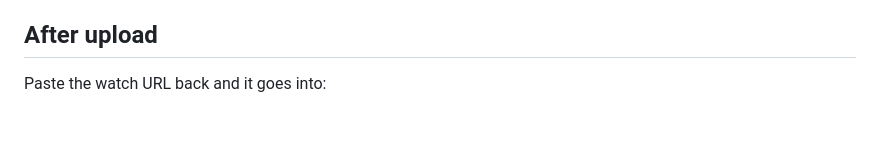
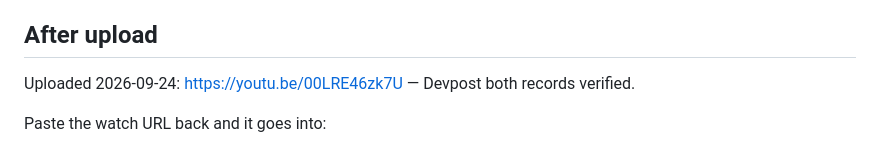
Before and after one commit to AtchayamG/homeops-guardian, a Markdown page: docs/06-demo-submission/youtube-upload.md, the part around the change. Drawn GitHub-style; blank space fills up the shorter version.

Commit message:
Update HomeOps demo video link

```diff
--- a/docs/06-demo-submission/youtube-upload.md
+++ b/docs/06-demo-submission/youtube-upload.md
@@ -96,6 +96,8 @@ tariff, load shifting, TypeScript, human in the loop, hackathon
 
 ## After upload
 
+Uploaded 2026-09-24: https://youtu.be/00LRE46zk7U — Devpost both records verified.
+
 Paste the watch URL back and it goes into:
 1. The Devpost submission's video field
 2. The P3 README, under the badges
```
Also changed, not shown: README.md (+1 -1 lines).
